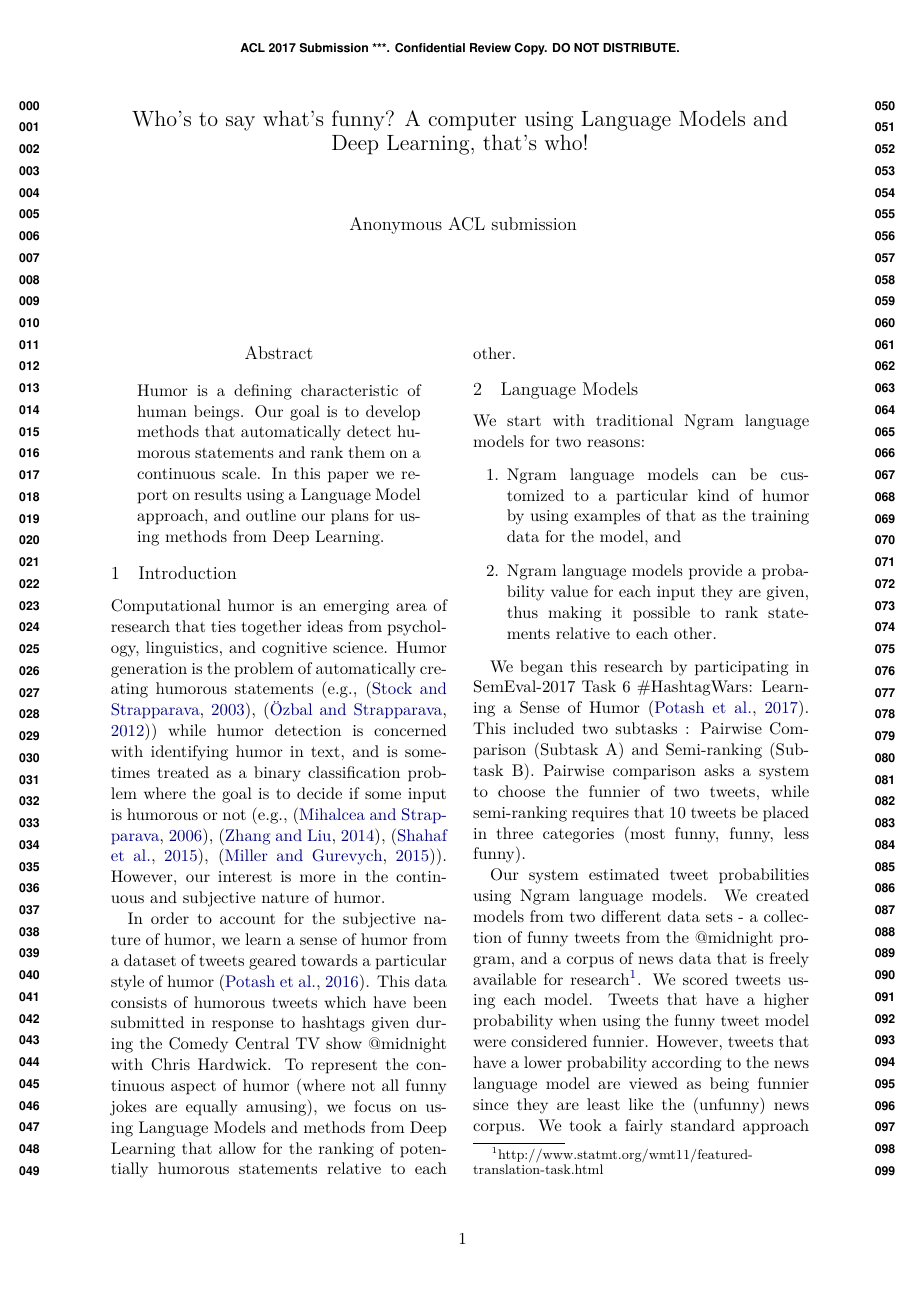
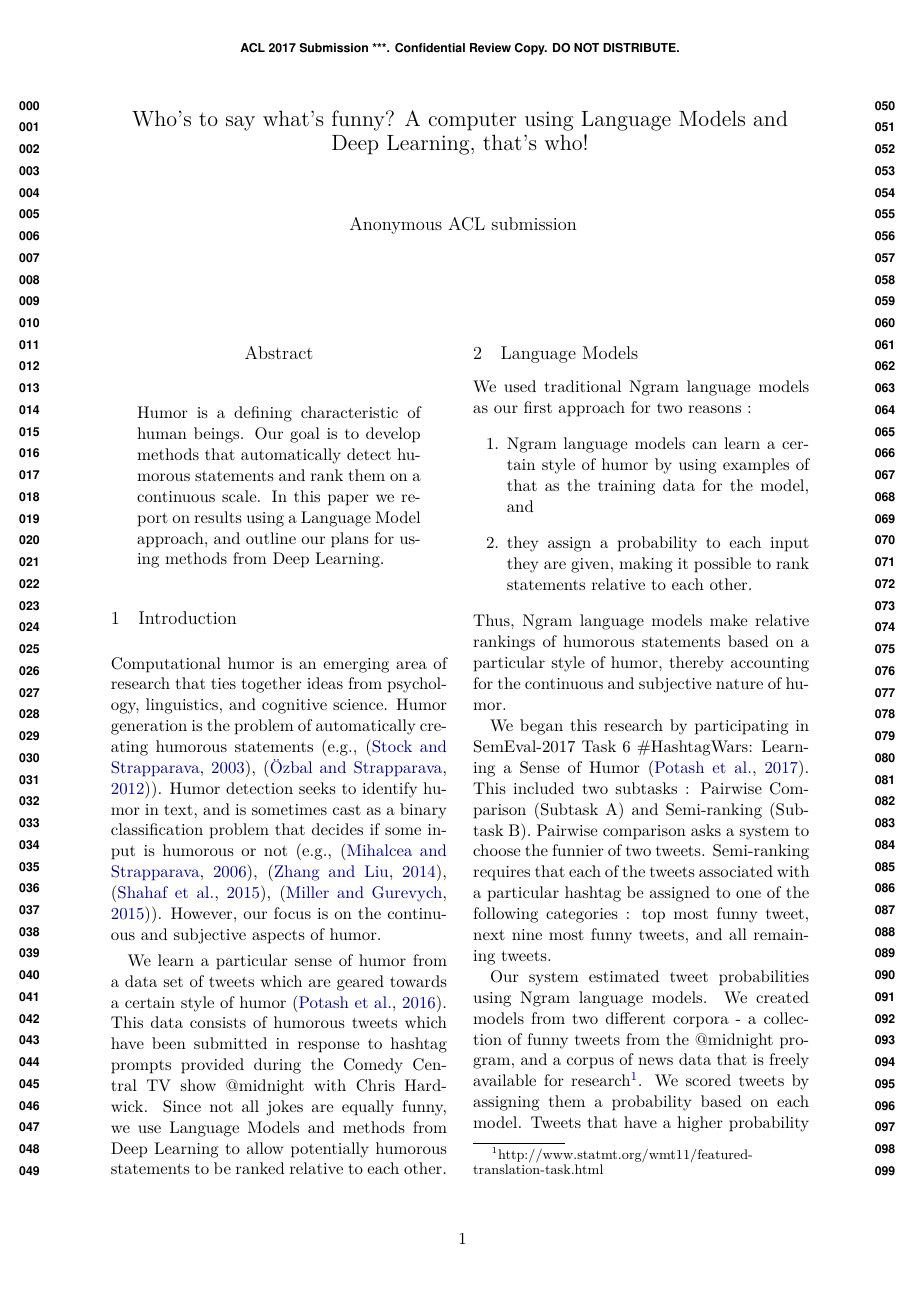
Before and after one commit to xinru1414/PaperSemEval, a LaTeX paper (extended-abstract-winlp/acl2017.tex): page 1 of 3. Compiled offline with XeLaTeX.

Commit message:
possibly final version of intro and language models. deep learning and conclusions still need work...

```diff
--- a/extended-abstract-winlp/acl2017.tex
+++ b/extended-abstract-winlp/acl2017.tex
@@ -37,45 +37,50 @@ research that ties together ideas from psychology,
 linguistics, and cognitive science.
 \textit{Humor generation} is the problem of automatically
 creating humorous statements
-(e.g., \cite{StockS03}, \cite{ozbal2012computational})
-while \textit{humor detection} is concerned with identifying
-humor in text, and is sometimes treated as
-a binary classification problem where the goal is to
-decide if some input is humorous or not
+(e.g., \cite{StockS03}, \cite{ozbal2012computational}).
+\textit{Humor detection} seeks to identify humor in text,
+and is sometimes cast as a binary classification problem that
+decides if some input is humorous or not
 (e.g., \cite{Learning:To:Laugh},
 \cite{Recognizing:Humor:On:Twitter}, \cite{ShahafHM15},
-\cite{MillerG15}). However, our interest is more in
-the continuous and subjective nature of humor.
+\cite{MillerG15}). However, our focus is on
+the continuous and subjective aspects of humor.
 
-In order to account for the subjective nature of humor,
-we learn a sense of humor from a dataset of tweets geared
-towards a particular style of humor \cite{2016hashtagwars}.
+We learn a particular sense of humor from a data set of
+tweets which are geared towards a certain style of humor
+\cite{2016hashtagwars}.
 This data consists of humorous tweets which have been
-submitted in response to hashtags given during the Comedy
+submitted in response to hashtag prompts provided
+during the Comedy
 Central TV show \textit{@midnight with Chris Hardwick}.
-To represent the continuous aspect of humor (where not all
-funny jokes are equally amusing), we focus on using Language
-Models and methods from Deep Learning that allow for the
-ranking of potentially humorous statements relative to
+Since not all jokes are equally funny, we use Language
+Models and methods from Deep Learning to allow
+potentially humorous statements to be ranked relative to
 each other.
 
 \section{Language Models}
 
-We start with traditional Ngram language models for two reasons:
+We used traditional Ngram language models as our first
+approach for two reasons :
 \begin{enumerate}
-\item Ngram language models can be customized to a particular kind of
+\item Ngram language models can learn a certain style of
 humor by using examples of that as the training data for the model, and
-\item Ngram language models provide a probability value for each
-input they are given, thus making it possible to rank statements
-relative to each other.
+\item they assign a probability to each input they are given,
+making it possible to rank statements relative to each other.
 \end{enumerate}
+Thus, Ngram language models make relative rankings
+of humorous statements
+based on a particular style of humor, thereby accounting for the
+continuous and subjective nature of humor.
 
 We began this research by participating in SemEval-2017 Task 6
 \#HashtagWars: Learning a Sense of Humor \cite{PotashRR17}. This included
 two subtasks : Pairwise Comparison (Subtask A) and Semi-ranking
 (Subtask B). Pairwise comparison asks a system to choose the funnier of
-two tweets, while semi-ranking requires that 10 tweets be placed in
-three categories (most funny, funny, less funny).
+two tweets. Semi-ranking requires that each of the tweets
+associated with a particular hashtag be assigned to one of the
+following categories : top most funny tweet, next nine most funny
+tweets, and all remaining tweets.
 
 %% submission should be anonymous, so anything that gives us away should
 % be kept out til the final version
@@ -86,11 +91,11 @@ Our system
 estimated tweet probabilities using Ngram language models.
 %% \cite{XT}.
 We created models
-from two different data sets - a collection of funny tweets from the @midnight
+from two different corpora - a collection of funny tweets from the @midnight
 program, and a corpus of news data that is freely available for
 research\footnote{http://www.statmt.org/wmt11/featured-translation-task.html}.
-We scored tweets using each model. Tweets that have a higher probability
-when using the funny tweet model were considered funnier. However, tweets
+We scored tweets by assigning them a probability based on each
+model. Tweets that have a higher probability according to the funny
+tweet model are considered funnier since they are more like the humorous
+training data. However, tweets
 that have a lower probability according to the news language model
-are viewed as being funnier since they are least like the (unfunny) news corpus.
-We took a fairly standard approach to language modeling and used bigrams
```
Also changed, not shown: extended-abstract-winlp/acl2017.tex (41 more changed lines).
